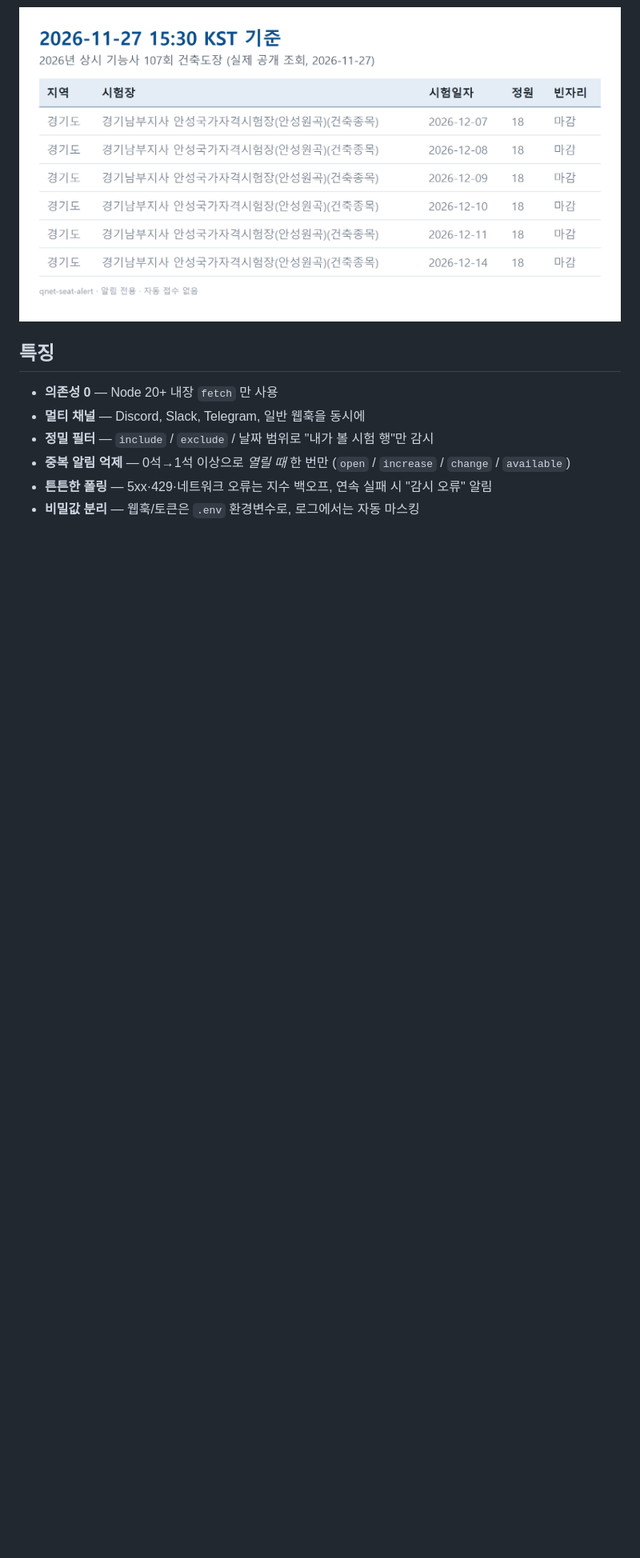
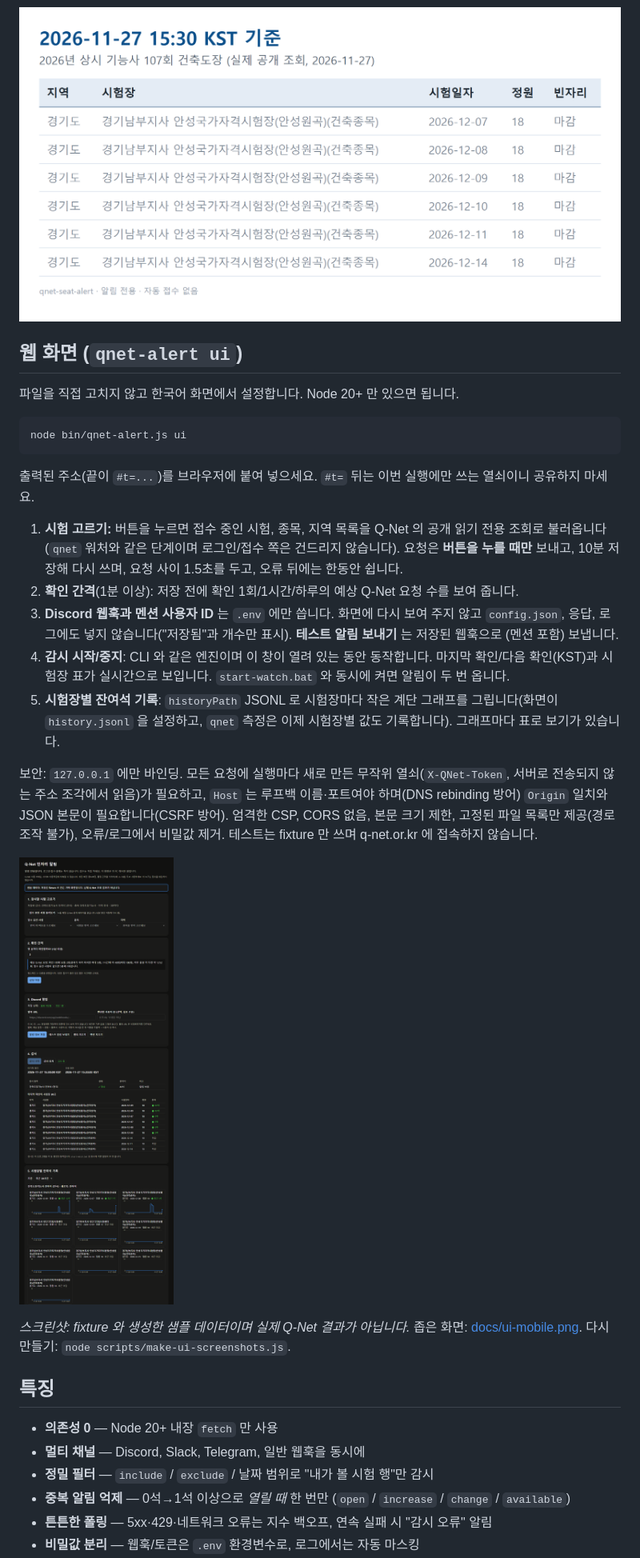
Before and after one commit to lilicoderr/qnet-seat-alert, a Markdown page: README.ko.md, the part around one of its changes. Shown at 80% size. Drawn GitHub-style; pictures changed too: docs/ui-setup.png (added); blank space fills up the shorter version.

Commit message:
feat(ui): qnet-alert ui web app, sample screenshots, README en+ko; release 1.9.0
Co-Authored-By: Claude Sonnet 5.5 <noreply@anthropic.com>

````diff
--- a/README.ko.md
+++ b/README.ko.md
@@ -158,6 +158,28 @@ node bin/qnet-alert.js doctor --fixture test/fixtures/real/rcv00301-2026-11-27.h
 
 ![실제 잔여석 표](docs/table-sample-seats.png)
 
+## 웹 화면 (`qnet-alert ui`)
+
+파일을 직접 고치지 않고 한국어 화면에서 설정합니다. Node 20+ 만 있으면 됩니다.
+
+```powershell
+node bin/qnet-alert.js ui
+```
+
+출력된 주소(끝이 `#t=...`)를 브라우저에 붙여 넣으세요. `#t=` 뒤는 이번 실행에만 쓰는 열쇠이니 공유하지 마세요.
+
+1. **시험 고르기:** 버튼을 누르면 접수 중인 시험, 종목, 지역 목록을 Q-Net 의 공개 읽기 전용 조회로 불러옵니다 (`qnet` 워처와 같은 단계이며 로그인/접수 쪽은 건드리지 않습니다). 요청은 **버튼을 누를 때만** 보내고, 10분 저장해 다시 쓰며, 요청 사이 1.5초를 두고, 오류 뒤에는 한동안 쉽니다.
+2. **확인 간격**(1분 이상): 저장 전에 확인 1회/1시간/하루의 예상 Q-Net 요청 수를 보여 줍니다.
+3. **Discord 웹훅과 멘션 사용자 ID** 는 `.env` 에만 씁니다. 화면에 다시 보여 주지 않고 `config.json`, 응답, 로그에도 넣지 않습니다("저장됨"과 개수만 표시). **테스트 알림 보내기** 는 저장된 웹훅으로 (멘션 포함) 보냅니다.
+4. **감시 시작/중지**: CLI 와 같은 엔진이며 이 창이 열려 있는 동안 동작합니다. 마지막 확인/다음 확인(KST)과 시험장 표가 실시간으로 보입니다. `start-watch.bat` 와 동시에 켜면 알림이 두 번 옵니다.
+5. **시험장별 잔여석 기록**: `historyPath` JSONL 로 시험장마다 작은 계단 그래프를 그립니다(화면이 `history.jsonl` 을 설정하고, `qnet` 측정은 이제 시험장별 값도 기록합니다). 그래프마다 표로 보기가 있습니다.
+
+보안: `127.0.0.1` 에만 바인딩. 모든 요청에 실행마다 새로 만든 무작위 열쇠(`X-QNet-Token`, 서버로 전송되지 않는 주소 조각에서 읽음)가 필요하고, `Host` 는 루프백 이름·포트여야 하며(DNS rebinding 방어) `Origin` 일치와 JSON 본문이 필요합니다(CSRF 방어). 엄격한 CSP, CORS 없음, 본문 크기 제한, 고정된 파일 목록만 제공(경로 조작 불가), 오류/로그에서 비밀값 제거. 테스트는 fixture 만 쓰며 q-net.or.kr 에 접속하지 않습니다.
+
+![웹 화면, 샘플 데이터](docs/ui-setup.png)
+
+*스크린샷: fixture 와 생성한 샘플 데이터이며 실제 Q-Net 결과가 아닙니다.* 좁은 화면: [docs/ui-mobile.png](docs/ui-mobile.png). 다시 만들기: `node scripts/make-ui-screenshots.js`.
+
 ## 특징
 
 - **의존성 0** — Node 20+ 내장 `fetch` 만 사용
````
Also changed, not shown: other parts of README.ko.md (+1 -0 lines), CHANGELOG.md (+6 -0 lines), README.md (+23 -0 lines), docs/ui-mobile.png (added), 9 other files.
